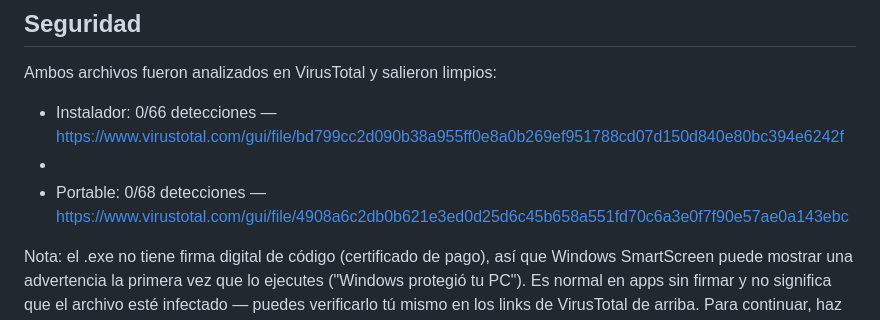
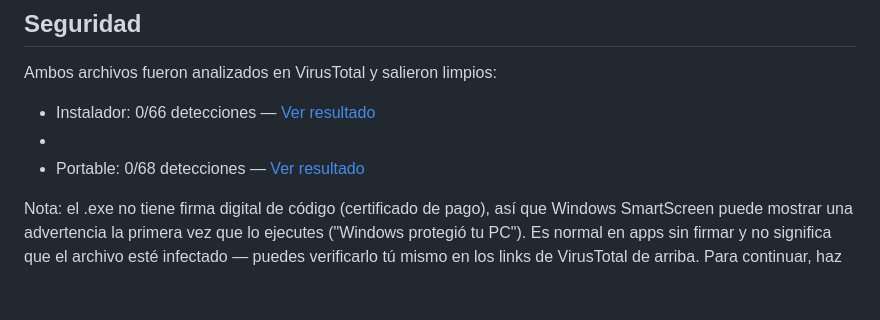
Before and after one commit to xSHIMURAx/yt-dlp_Minimalist, a Markdown page: README.md, the part around the change. GitHub-like rendering; blank space fills up the shorter version.

Commit message:
Update VirusTotal links to use markdown format

```diff
--- a/README.md
+++ b/README.md
@@ -17,9 +17,9 @@ Windows 10/11 (64 bits)
 
 Ambos archivos fueron analizados en VirusTotal y salieron limpios:
 
-- Instalador: 0/66 detecciones — https://www.virustotal.com/gui/file/bd799cc2d090b38a955ff0e8a0b269ef951788cd07d150d840e80bc394e6242f
+- Instalador: 0/66 detecciones — [Ver resultado](https://www.virustotal.com/gui/file/bd799cc2d090b38a955ff0e8a0b269ef951788cd07d150d840e80bc394e6242f)
 -
-- Portable: 0/68 detecciones — https://www.virustotal.com/gui/file/4908a6c2db0b621e3ed0d25d6c45b658a551fd70c6a3e0f7f90e57ae0a143ebc
+- Portable: 0/68 detecciones — [Ver resultado](https://www.virustotal.com/gui/file/4908a6c2db0b621e3ed0d25d6c45b658a551fd70c6a3e0f7f90e57ae0a143ebc)
 
 Nota: el .exe no tiene firma digital de código (certificado de pago), así que Windows SmartScreen puede mostrar una advertencia la primera vez que lo ejecutes ("Windows protegió tu PC"). Es normal en apps sin firmar y no significa que el archivo esté infectado — puedes verificarlo tú mismo en los links de VirusTotal de arriba. Para continuar, haz clic en "Más información" → "Ejecutar de todas formas".
 
```
